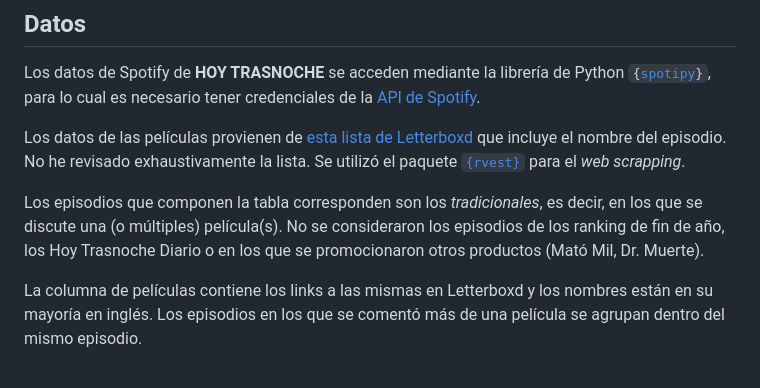
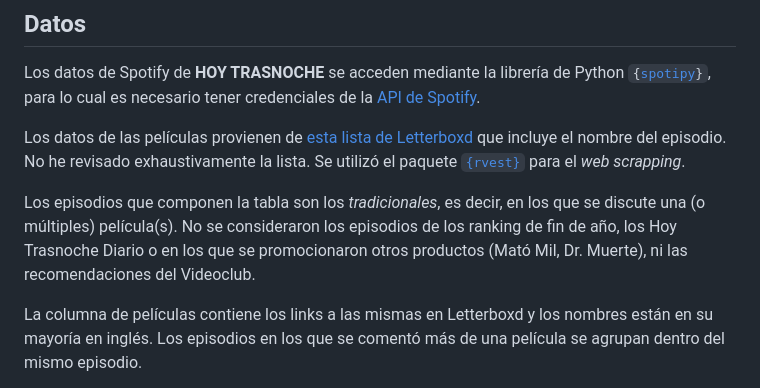
Before and after one commit to vhgauto/ht.buscador, a Markdown page: README.md, the part around the change. Rendered like a GitHub page.

```diff
--- a/README.md
+++ b/README.md
@@ -26,7 +26,7 @@ Los datos de Spotify de <b>HOY TRASNOCHE</b> se acceden mediante la librería de
 
 Los datos de las películas provienen de [esta lista de Letterboxd](https://letterboxd.com/matiasec/list/hoy-trasnoche-con-capitulo/) que incluye el nombre del episodio. No he revisado exhaustivamente la lista. Se utilizó el paquete <code>[{rvest}](https://rvest.tidyverse.org/)</code> para el <i>web scrapping</i>.
 
-Los episodios que componen la tabla corresponden son los <i>tradicionales</i>, es decir, en los que se discute una (o múltiples) película(s). No se consideraron los episodios de los ranking de fin de año, los Hoy Trasnoche Diario o en los que se promocionaron otros productos (Mató Mil, Dr. Muerte).
+Los episodios que componen la tabla son los <i>tradicionales</i>, es decir, en los que se discute una (o múltiples) película(s). No se consideraron los episodios de los ranking de fin de año, los Hoy Trasnoche Diario o en los que se promocionaron otros productos (Mató Mil, Dr. Muerte), ni las recomendaciones del Videoclub.
 
 La columna de películas contiene los links a las mismas en Letterboxd y los nombres están en su mayoría en inglés. Los episodios en los que se comentó más de una película se agrupan dentro del mismo episodio.
 
```
